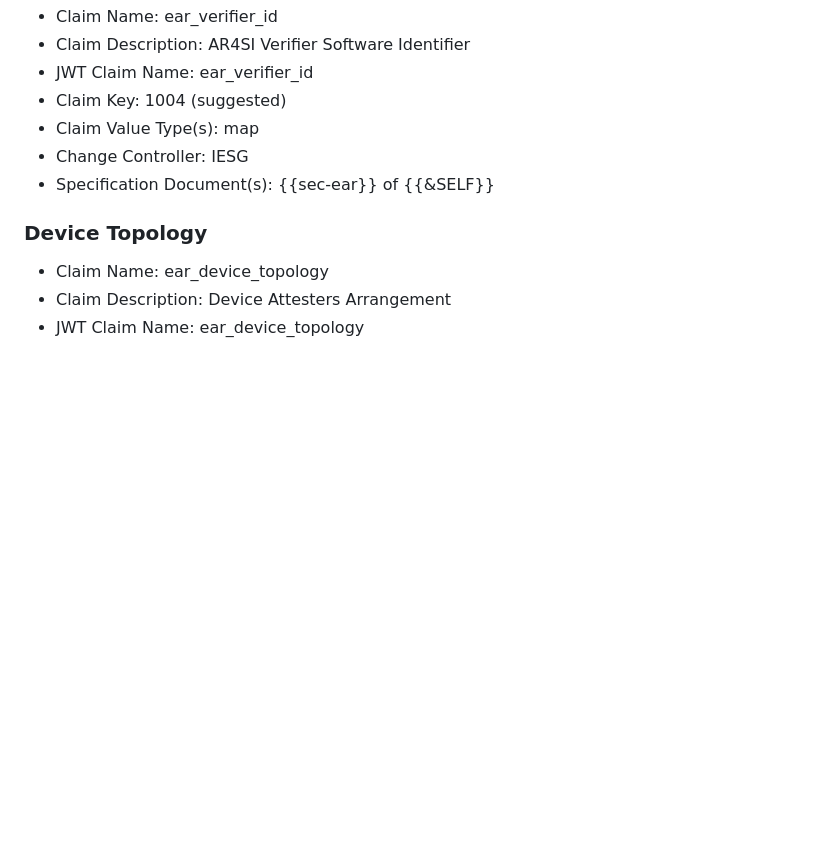
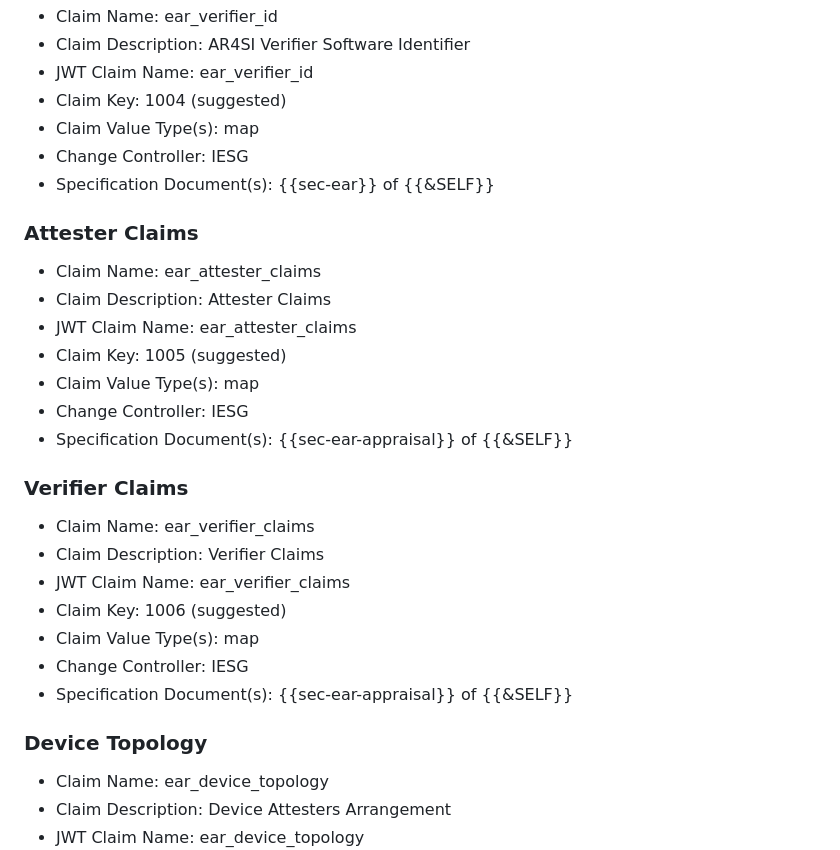
Before and after one commit to ietf-rats-wg/draft-ietf-rats-ear, a Markdown page: draft-ietf-rats-ear.md, the part around the change. Drawn GitHub-style; blank space fills up the shorter version.

Commit message:
add registrations for new claims
Signed-off-by: Thomas Fossati <thomas.fossati@linaro.org>

```diff
--- a/draft-ietf-rats-ear.md
+++ b/draft-ietf-rats-ear.md
@@ -606,6 +606,26 @@ The "JWT Claim Name" is equivalent to the "Claim Name" in the JWT registry.
 * Change Controller: IESG
 * Specification Document(s): {{sec-ear}} of {{&SELF}}
 
+### Attester Claims
+
+* Claim Name: ear_attester_claims
+* Claim Description: Attester Claims
+* JWT Claim Name: ear_attester_claims
+* Claim Key: 1005 (suggested)
+* Claim Value Type(s): map
+* Change Controller: IESG
+* Specification Document(s): {{sec-ear-appraisal}} of {{&SELF}}
+
+### Verifier Claims
+
+* Claim Name: ear_verifier_claims
+* Claim Description: Verifier Claims
+* JWT Claim Name: ear_verifier_claims
+* Claim Key: 1006 (suggested)
+* Claim Value Type(s): map
+* Change Controller: IESG
+* Specification Document(s): {{sec-ear-appraisal}} of {{&SELF}}
+
 ### Device Topology
 
 * Claim Name: ear_device_topology
```
